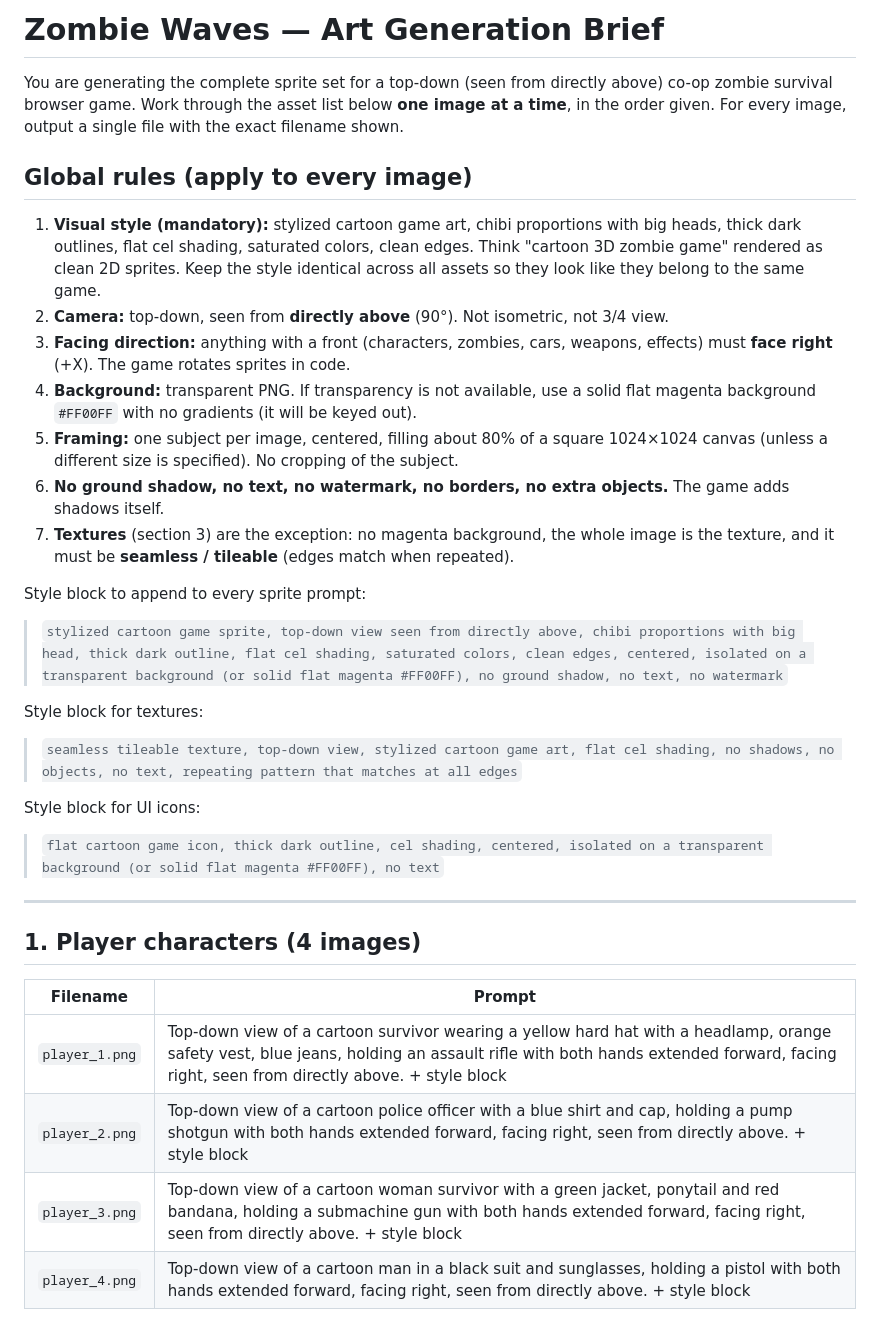
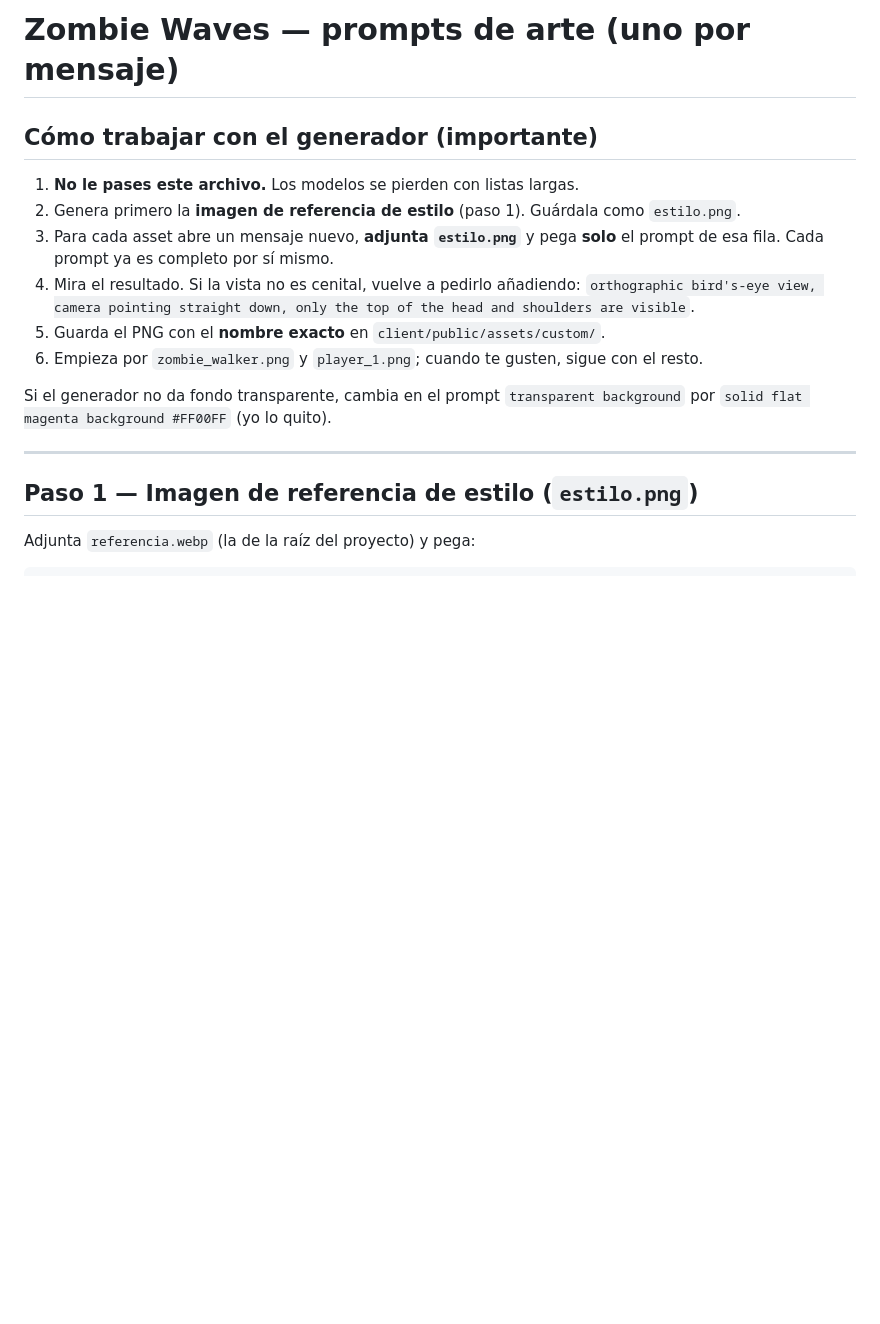
Before and after one commit to Elkrys12/zombie-waves, a Markdown page: docs/arte-prompts.md, the part around one of its changes. Drawn GitHub-style; blank space fills up the shorter version.

Commit message:
Guía de arte reorganizada: imagen de estilo de referencia + un prompt autocontenido por asset
Co-Authored-By: Claude Opus 5 <noreply@anthropic.com>

```diff
--- a/docs/arte-prompts.md
+++ b/docs/arte-prompts.md
@@ -1,37 +1,19 @@
-# Zombie Waves — Art Generation Brief
+# Zombie Waves — prompts de arte (uno por mensaje)
 
-You are generating the complete sprite set for a top-down (seen from directly above) co-op zombie survival browser game. Work through the asset list below **one image at a time**, in the order given. For every image, output a single file with the exact filename shown.
+## Cómo trabajar con el generador (importante)
 
-## Global rules (apply to every image)
+1. **No le pases este archivo.** Los modelos se pierden con listas largas.
+2. Genera primero la **imagen de referencia de estilo** (paso 1). Guárdala como `estilo.png`.
+3. Para cada asset abre un mensaje nuevo, **adjunta `estilo.png`** y pega **solo** el prompt de esa fila. Cada prompt ya es completo por sí mismo.
+4. Mira el resultado. Si la vista no es cenital, vuelve a pedirlo añadiendo: `orthographic bird's-eye view, camera pointing straight down, only the top of the head and shoulders are visible`.
+5. Guarda el PNG con el **nombre exacto** en `client/public/assets/custom/`.
+6. Empieza por `zombie_walker.png` y `player_1.png`; cuando te gusten, sigue con el resto.
 
-1. **Visual style (mandatory):** stylized cartoon game art, chibi proportions with big heads, thick dark outlines, flat cel shading, saturated colors, clean edges. Think "cartoon 3D zombie game" rendered as clean 2D sprites. Keep the style identical across all assets so they look like they belong to the same game.
-2. **Camera:** top-down, seen from **directly above** (90°). Not isometric, not 3/4 view.
-3. **Facing direction:** anything with a front (characters, zombies, cars, weapons, effects) must **face right** (+X). The game rotates sprites in code.
-4. **Background:** transparent PNG. If transparency is not available, use a solid flat magenta background `#FF00FF` with no gradients (it will be keyed out).
-5. **Framing:** one subject per image, centered, filling about 80% of a square 1024×1024 canvas (unless a different size is specified). No cropping of the subject.
-6. **No ground shadow, no text, no watermark, no borders, no extra objects.** The game adds shadows itself.
-7. **Textures** (section 3) are the exception: no magenta background, the whole image is the texture, and it must be **seamless / tileable** (edges match when repeated).
-
-Style block to append to every sprite prompt:
-
-> `stylized cartoon game sprite, top-down view seen from directly above, chibi proportions with big head, thick dark outline, flat cel shading, saturated colors, clean edges, centered, isolated on a transparent background (or solid flat magenta #FF00FF), no ground shadow, no text, no watermark`
-
-Style block for textures:
-
-> `seamless tileable texture, top-down view, stylized cartoon game art, flat cel shading, no shadows, no objects, no text, repeating pattern that matches at all edges`
-
-Style block for UI icons:
-
-> `flat cartoon game icon, thick dark outline, cel shading, centered, isolated on a transparent background (or solid flat magenta #FF00FF), no text`
+Si el generador no da fondo transparente, cambia en el prompt `transparent background` por `solid flat magenta background #FF00FF` (yo lo quito).
 
 ---
 
-## 1. Player characters (4 images)
+## Paso 1 — Imagen de referencia de estilo (`estilo.png`)
 
-| Filename | Prompt |
-|---|---|
-| `player_1.png` | Top-down view of a cartoon survivor wearing a yellow hard hat with a headlamp, orange safety vest, blue jeans, holding an assault rifle with both hands extended forward, facing right, seen from directly above. + style block |
-| `player_2.png` | Top-down view of a cartoon police officer with a blue shirt and cap, holding a pump shotgun with both hands extended forward, facing right, seen from directly above. + style block |
-| `player_3.png` | Top-down view of a cartoon woman survivor with a green jacket, ponytail and red bandana, holding a submachine gun with both hands extended forward, facing right, seen from directly above. + style block |
-| `player_4.png` | Top-down view of a cartoon man in a black suit and sunglasses, holding a pistol with both hands extended forward, facing right, seen from directly above. + style block |
+Adjunta `referencia.webp` (la de la raíz del proyecto) y pega:
 
```
Also changed, not shown: other parts of docs/arte-prompts.md (+166 -88 lines).
